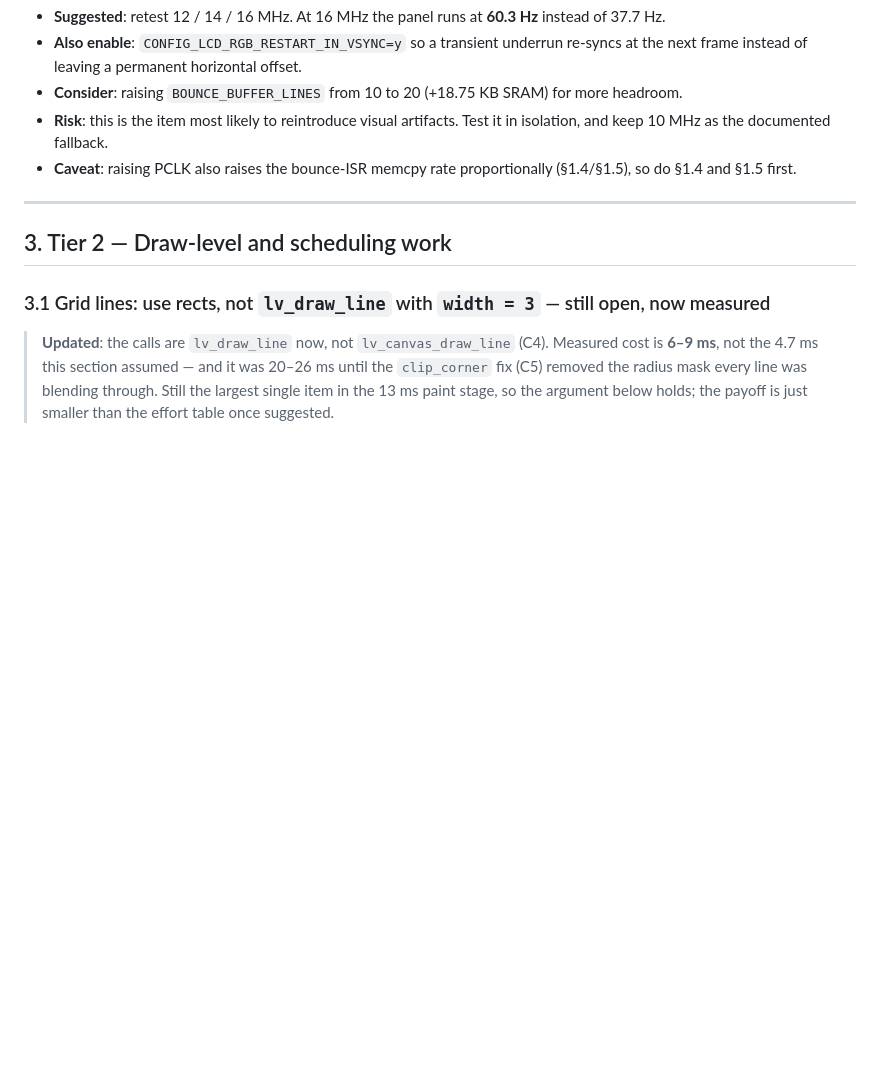
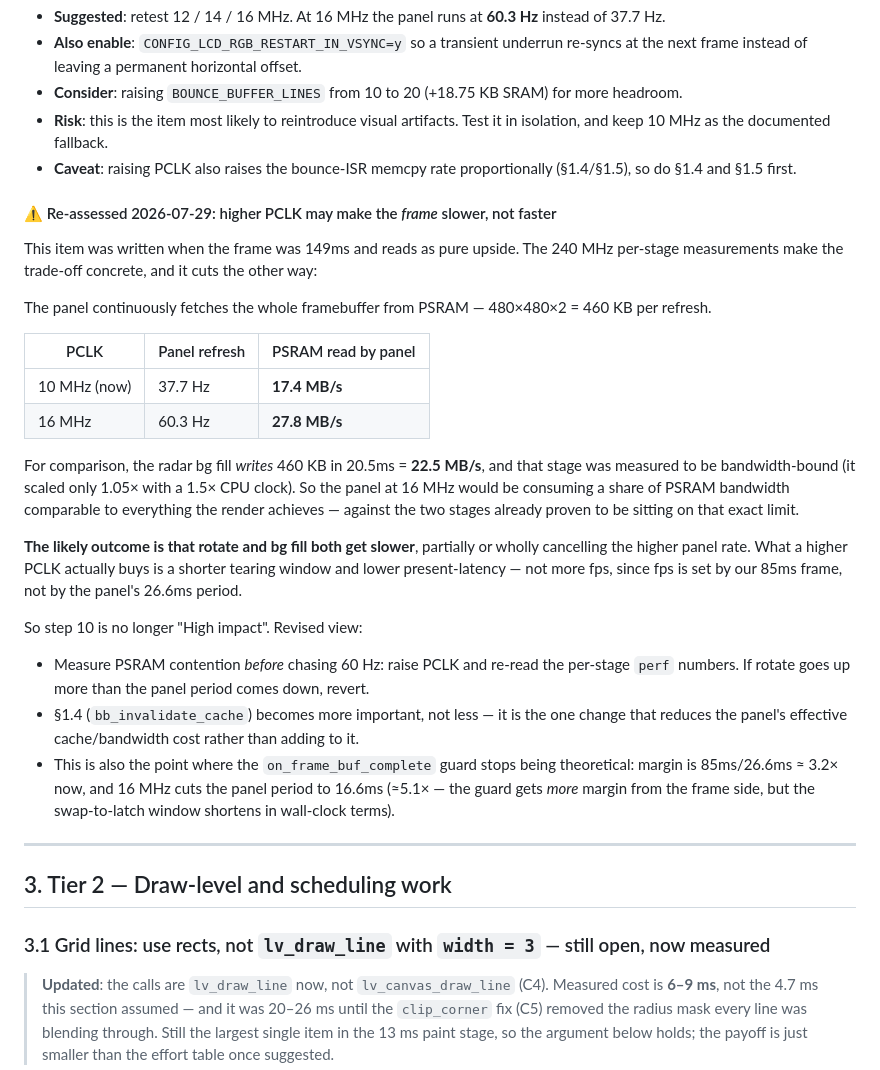
Before and after one commit to alvroga/db-radar, a Markdown page: docs/performance_optimization_backlog.md, the part around one of its changes. Drawn GitHub-style; blank space fills up the shorter version.

```diff
--- a/docs/performance_optimization_backlog.md
+++ b/docs/performance_optimization_backlog.md
@@ -889,6 +920,37 @@ by decoupling the panel's real-time fetch from PSRAM.
 - **Caveat**: raising PCLK also raises the bounce-ISR memcpy rate proportionally (§1.4/§1.5), so do
   §1.4 and §1.5 first.
 
+#### ⚠️ Re-assessed 2026-07-29: higher PCLK may make the *frame* slower, not faster
+
+This item was written when the frame was 149ms and reads as pure upside. The 240 MHz per-stage
+measurements make the trade-off concrete, and it cuts the other way:
+
+The panel continuously fetches the whole framebuffer from PSRAM — 480×480×2 = 460 KB per refresh.
+
+| PCLK | Panel refresh | PSRAM read by panel |
+|---|---|---|
+| 10 MHz (now) | 37.7 Hz | **17.4 MB/s** |
+| 16 MHz | 60.3 Hz | **27.8 MB/s** |
+
+For comparison, the radar bg fill *writes* 460 KB in 20.5ms = **22.5 MB/s**, and that stage was
+measured to be bandwidth-bound (it scaled only 1.05× with a 1.5× CPU clock). So the panel at 16 MHz
+would be consuming a share of PSRAM bandwidth comparable to everything the render achieves — against
+the two stages already proven to be sitting on that exact limit.
+
+**The likely outcome is that rotate and bg fill both get slower**, partially or wholly cancelling the
+higher panel rate. What a higher PCLK actually buys is a shorter tearing window and lower
+present-latency — not more fps, since fps is set by our 85ms frame, not by the panel's 26.6ms period.
+
+So step 10 is no longer "High impact". Revised view:
+
+- Measure PSRAM contention *before* chasing 60 Hz: raise PCLK and re-read the per-stage `perf`
+  numbers. If rotate goes up more than the panel period comes down, revert.
+- §1.4 (`bb_invalidate_cache`) becomes more important, not less — it is the one change that reduces
+  the panel's effective cache/bandwidth cost rather than adding to it.
+- This is also the point where the `on_frame_buf_complete` guard stops being theoretical: margin is
+  85ms/26.6ms ≈ 3.2× now, and 16 MHz cuts the panel period to 16.6ms (≈5.1× — the guard gets *more*
+  margin from the frame side, but the swap-to-latch window shortens in wall-clock terms).
+
 ---
 
 ## 3. Tier 2 — Draw-level and scheduling work
```
Also changed, not shown: other parts of docs/performance_optimization_backlog.md (+38 -6 lines).
